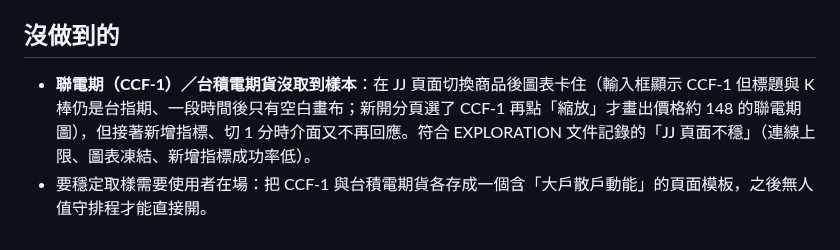
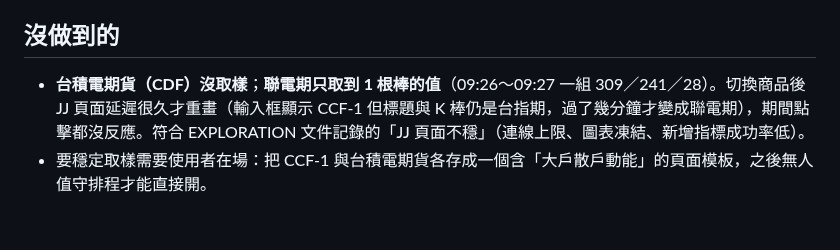
Before and after one commit to bluebirdfinder/TXO-GEX-Dashboard, a Markdown page: docs/JJ_SAMPLES_20261008.md, the part around the change. Rendered like a GitHub page.

Commit message:
docs: JJ 樣本文件更正聯電期取樣狀況
Co-Authored-By: Claude Sonnet 5.5 <noreply@anthropic.com>

```diff
--- a/docs/JJ_SAMPLES_20261008.md
+++ b/docs/JJ_SAMPLES_20261008.md
@@ -43,5 +43,5 @@
 
 ## 沒做到的
 
-- **聯電期（CCF-1）／台積電期貨沒取到樣本**：在 JJ 頁面切換商品後圖表卡住（輸入框顯示 CCF-1 但標題與 K 棒仍是台指期、一段時間後只有空白畫布；新開分頁選了 CCF-1 再點「縮放」才畫出價格約 148 的聯電期圖），但接著新增指標、切 1 分時介面又不再回應。符合 EXPLORATION 文件記錄的「JJ 頁面不穩」（連線上限、圖表凍結、新增指標成功率低）。
+- **台積電期貨（CDF）沒取樣**；**聯電期只取到 1 根棒的值**（09:26～09:27 一組 309／241／28）。切換商品後 JJ 頁面延遲很久才重畫（輸入框顯示 CCF-1 但標題與 K 棒仍是台指期，過了幾分鐘才變成聯電期），期間點擊都沒反應。符合 EXPLORATION 文件記錄的「JJ 頁面不穩」（連線上限、圖表凍結、新增指標成功率低）。
 - 要穩定取樣需要使用者在場：把 CCF-1 與台積電期貨各存成一個含「大戶散戶動能」的頁面模板，之後無人值守排程才能直接開。
```
